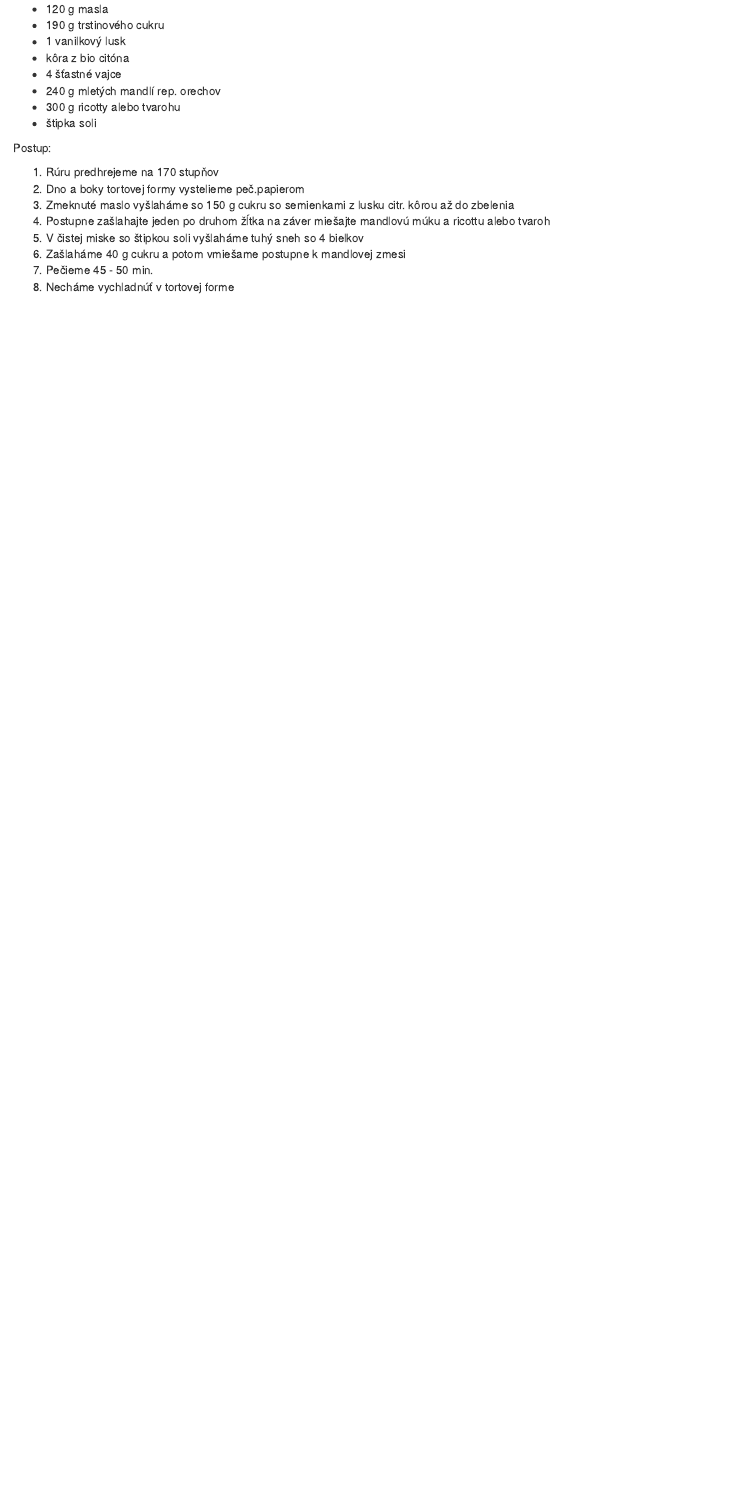
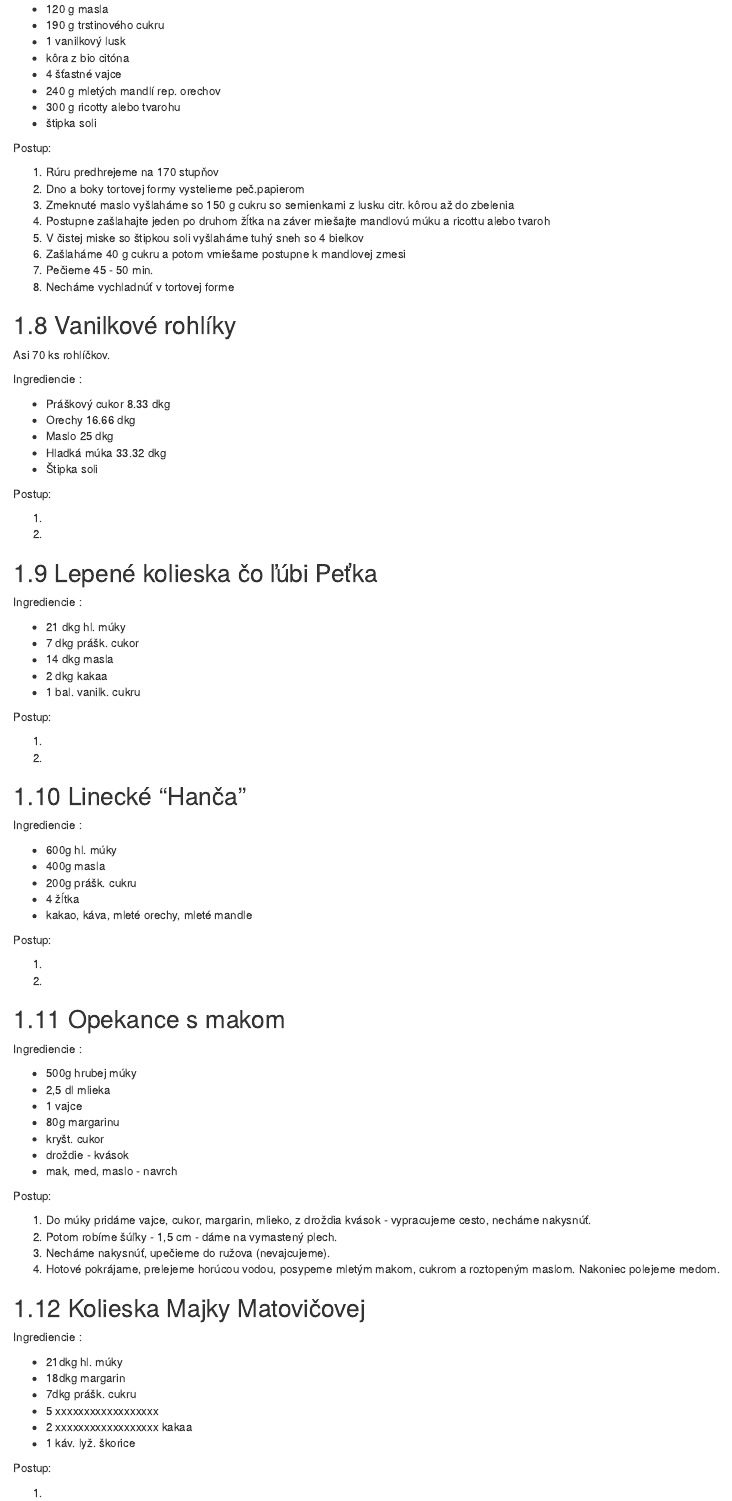
Before and after one commit to kucharka/kucharka, an R Markdown document (05_dezerty.Rmd): the page in a window 1100 px wide, from 3190 px down. Rendered offline with R 4.5, knitr and Pandoc, with nearby package versions; drawn as R Markdown's standard HTML page in place of the format the file asks for.

```diff
--- a/05_dezerty.Rmd
+++ b/05_dezerty.Rmd
@@ -181,3 +181,91 @@
 6. Zašlaháme 40 g cukru a potom vmiešame postupne k mandlovej zmesi
 7. Pečieme 45 - 50 min.
 8. Necháme vychladnúť v tortovej forme
+
+
+## Vanilkové rohlíky
+
+Asi 70 ks rohlíčkov.
+
+Ingrediencie :
+
+* Práškový cukor 8.33 dkg
+* Orechy 16.66 dkg
+* Maslo 25 dkg
+* Hladká múka 33.32 dkg
+* Štipka soli
+
+Postup:
+
+1.
+2.
+
+
+## Lepené kolieska čo ľúbi Peťka
+
+
+Ingrediencie :
+
+* 21 dkg hl. múky
+* 7 dkg prášk. cukor
+* 14 dkg masla
+* 2 dkg kakaa
+* 1 bal. vanilk. cukru
+
+Postup:
+
+1.
+2.
+
+## Linecké "Hanča"
+
+
+Ingrediencie :
+
+* 600g hl. múky
+* 400g masla
+* 200g prášk. cukru
+* 4 žĺtka
+* kakao, káva, mleté orechy, mleté mandle
+
+Postup:
+
+1.
+2.
+
+## Opekance s makom
+
+
+Ingrediencie :
+
+* 500g hrubej múky
+* 2,5 dl mlieka
+* 1 vajce
+* 80g margarinu
+* kryšt. cukor
+* droždie - kvások
+* mak, med, maslo - navrch
+
+Postup:
+
+1. Do múky pridáme vajce, cukor, margarin, mlieko, z droždia kvások - vypracujeme cesto, necháme nakysnúť.
+2. Potom robíme šúľky - 1,5 cm - dáme na vymastený plech.
+3. Necháme nakysnúť, upečieme do ružova (nevajcujeme).
+4. Hotové pokrájame, prelejeme horúcou vodou, posypeme mletým makom, cukrom a roztopeným maslom. Nakoniec polejeme medom.
+
+## Kolieska Majky Matovičovej
+
+
+Ingrediencie :
+
+* 21dkg hl. múky
+* 18dkg margarin
+* 7dkg prášk. cukru
+* 5 xxxxxxxxxxxxxxxxxx
+* 2 xxxxxxxxxxxxxxxxxx kakaa
+* 1 káv. lyž. škorice
+
+Postup:
+
+1.
+2.
```
Also changed, not shown: 01_polievky.Rmd (+38 -0 lines), 02_maso.Rmd (+27 -0 lines), 10 other files.
